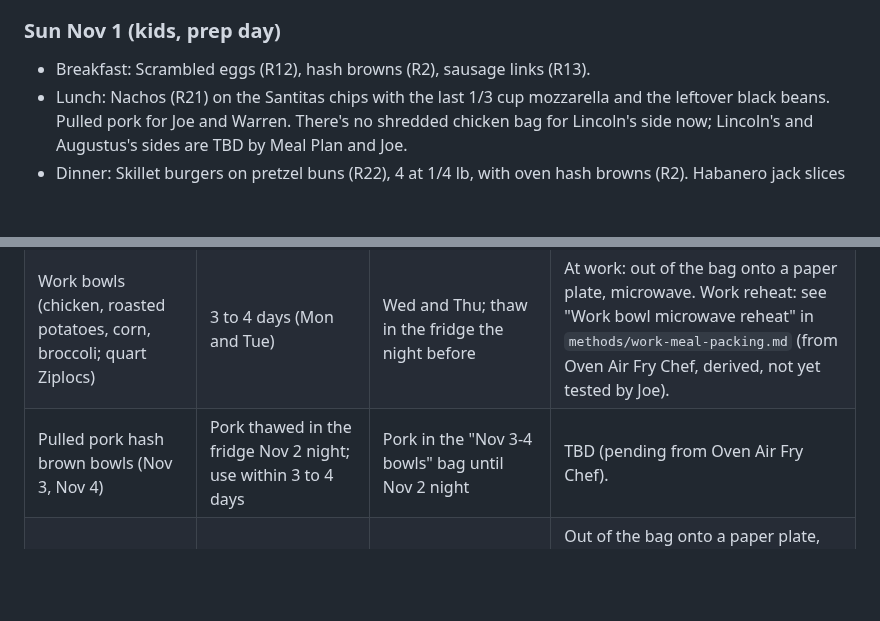
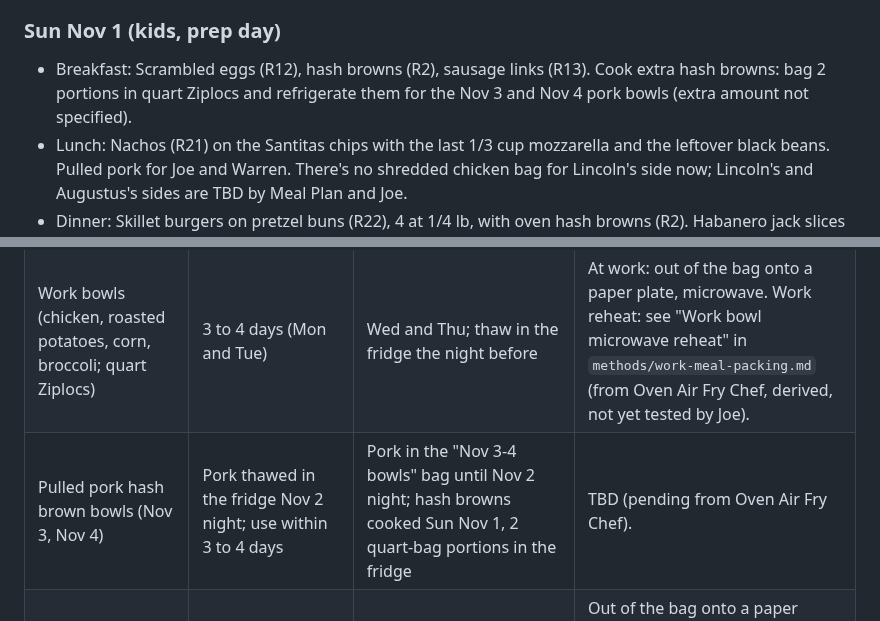
Before and after one commit to T3ckfr3ak1/recipes, a Markdown page: meal-plan/2026-10-20_to_2026-11-04.md, 2 parts joined by grey strips. Drawn GitHub-style; blank space fills up the shorter version.

```diff
--- a/meal-plan/2026-10-20_to_2026-11-04.md
+++ b/meal-plan/2026-10-20_to_2026-11-04.md
@@ -169,7 +169,7 @@ Sun Oct 25: pack Wed's sandwich (follow the R19 pack-ahead tips). Wed Oct 28 nig
 - Tonight: move the "Nov 1 nachos" pork bag and the ground beef to the fridge; pretzel buns to the counter.
 
 ### Sun Nov 1 (kids, prep day)
-- Breakfast: Scrambled eggs (R12), hash browns (R2), sausage links (R13).
+- Breakfast: Scrambled eggs (R12), hash browns (R2), sausage links (R13). Cook extra hash browns: bag 2 portions in quart Ziplocs and refrigerate them for the Nov 3 and Nov 4 pork bowls (extra amount not specified).
 - Lunch: Nachos (R21) on the Santitas chips with the last 1/3 cup mozzarella and the leftover black beans. Pulled pork for Joe and Warren. There's no shredded chicken bag for Lincoln's side now; Lincoln's and Augustus's sides are TBD by Meal Plan and Joe.
 - Dinner: Skillet burgers on pretzel buns (R22), 4 at 1/4 lb, with oven hash browns (R2). Habanero jack slices on Joe's and Warren's, provolone on Lincoln's, and Augustus's plain (shredded mozzarella isn't for burgers).
 - Prep for the work week: see "Sun Nov 1: Prep day for the Nov 2 to 4 work week".
@@ -195,7 +195,7 @@ Sun Oct 25: pack Wed's sandwich (follow the R19 pack-ahead tips). Wed Oct 28 nig
 | Shredded chicken | 3 to 4 days | 2 to 3 months | Same as pork; add a splash of broth (Better Than Bouillon + water) so it stays moist. |
 | Cooked pork chops | 3 to 4 days | Best within 1 month, each in its own quart Ziploc freezer bag | See R18. Low power, slow. |
 | Work bowls (chicken, roasted potatoes, corn, broccoli; quart Ziplocs) | 3 to 4 days (Mon and Tue) | Wed and Thu; thaw in the fridge the night before | At work: out of the bag onto a paper plate, microwave. Work reheat: see "Work bowl microwave reheat" in `methods/work-meal-packing.md` (from Oven Air Fry Chef, derived, not yet tested by Joe). |
-| Pulled pork hash brown bowls (Nov 3, Nov 4) | Pork thawed in the fridge Nov 2 night; use within 3 to 4 days | Pork in the "Nov 3-4 bowls" bag until Nov 2 night | TBD (pending from Oven Air Fry Chef). |
+| Pulled pork hash brown bowls (Nov 3, Nov 4) | Pork thawed in the fridge Nov 2 night; use within 3 to 4 days | Pork in the "Nov 3-4 bowls" bag until Nov 2 night; hash browns cooked Sun Nov 1, 2 quart-bag portions in the fridge | TBD (pending from Oven Air Fry Chef). |
 | Pork and Black Bean Burritos | | Quart freezer bags; freezer time not specified by Joe | Out of the bag onto a paper plate, damp paper towel over it, microwave 2 min, flip, 2 min more, to 165F (starting point from the Pulled Pork Wrap, not tested). |
 | Roasted diced potatoes | Up to 3 days | In the Wed and Thu work bowls | Preheat with Bake 400F, cancel, then Air Fry 400F for 8 min, stirring at 4, to 165F. Or microwave. |
 | Cooked quesadillas | 3 to 4 days, in a bag | 2 to 3 months, bagged individually | Skillet over medium-low, or microwave then skillet to re-crisp. Frozen work lunches thaw in the work fridge or cooler. |
```
Also changed, not shown: other parts of meal-plan/2026-10-20_to_2026-11-04.md (+3 -3 lines).
